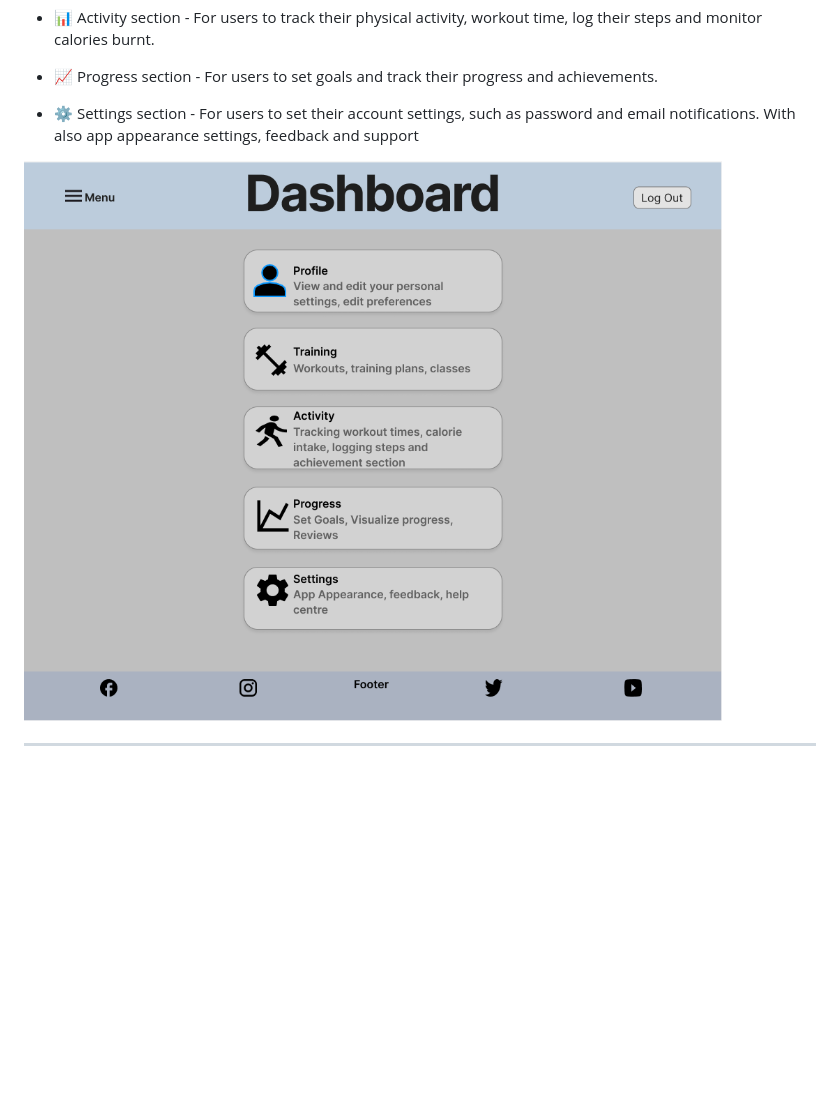
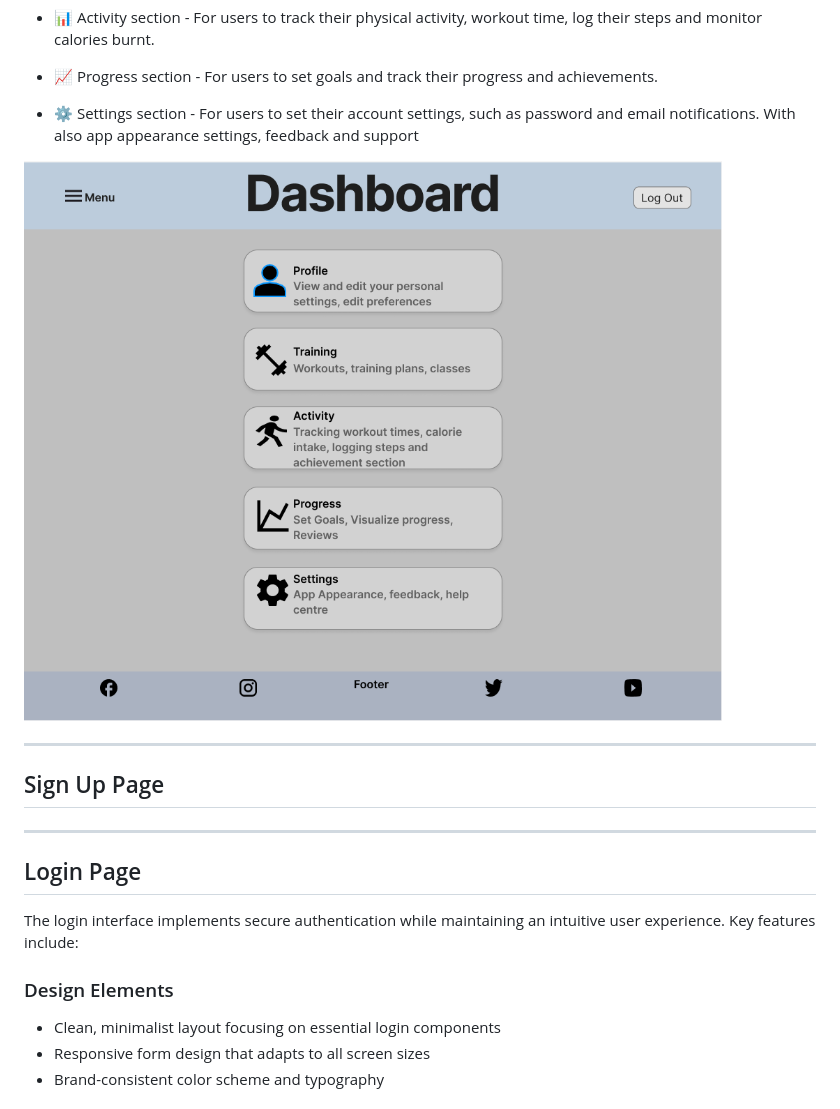
Before and after one commit to GBerrow/Forge-Fitness, a Markdown page: README.md, the part around the change printed below. Drawn GitHub-style; blank space fills up the shorter version.

Commit message:
Added Login Page wireframe to documentation

```diff
--- a/README.md
+++ b/README.md
@@ -223,3 +227,17 @@ To create a top class fitness app, this website is being desinged with a great a
 
 
 ---
+
+## Sign Up Page
+
+---
+
+## Login Page
+
+The login interface implements secure authentication while maintaining an intuitive user experience. Key features include:
+
+### Design Elements
+- Clean, minimalist layout focusing on essential login components
+- Responsive form design that adapts to all screen sizes
+- Brand-consistent color scheme and typography
+
```
Also changed, not shown: other parts of README.md (+23 -3 lines), assets/images/colour-scheme/links-and-buttons-colour.png (added), assets/wireframes/login.png (added).
